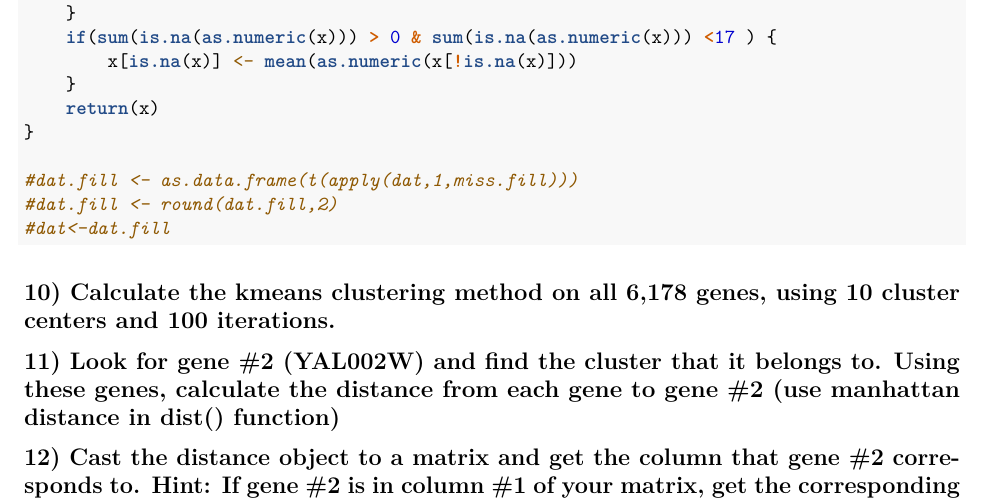
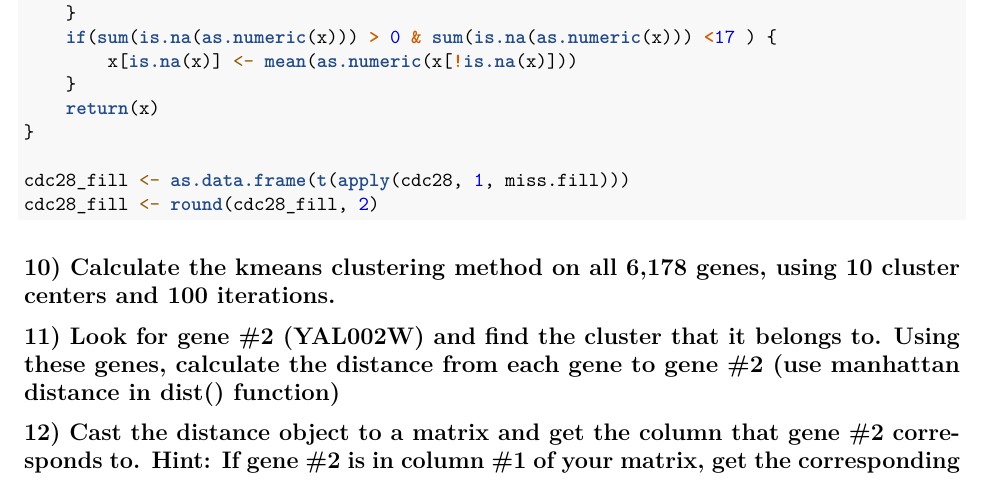
Before and after one commit to jtemporal/methods_bioinformatics, an R Markdown document (homework1/homework1.Rmd): part of page 6 of 6, cut so that both start at the same text. Rendered offline with R 4.5, knitr and Pandoc, then LaTeX, with nearby package versions.

Commit message:
adds question 9 answer

````diff
--- a/homework1/homework1.Rmd
+++ b/homework1/homework1.Rmd
@@ -97,9 +97,8 @@ miss.fill <- function(x) {
 	return(x)
 }
 
-#dat.fill <- as.data.frame(t(apply(dat,1,miss.fill)))
-#dat.fill <- round(dat.fill,2)
-#dat<-dat.fill
+cdc28_fill <- as.data.frame(t(apply(cdc28, 1, miss.fill)))
+cdc28_fill <- round(cdc28_fill, 2)
 ```
 
 ## 10) Calculate the kmeans clustering method on all 6,178 genes, using 10 cluster centers and 100 iterations.
````
